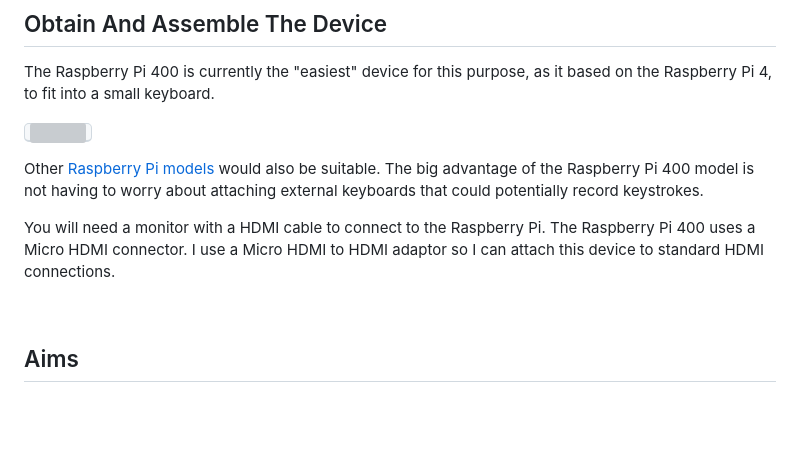
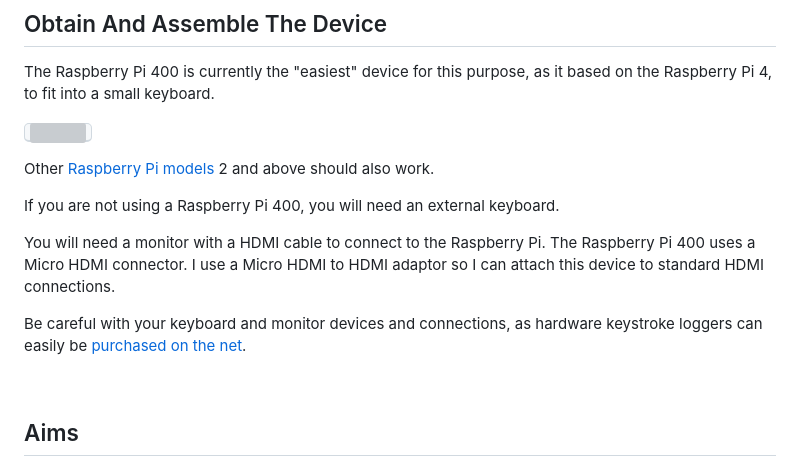
Before and after one commit to bokkypoobah/TopSecrets, a Markdown page: README.md, the part around the change. Drawn GitHub-style; blank space fills up the shorter version; grey boxes are pictures that could not be loaded.

```diff
--- a/README.md
+++ b/README.md
@@ -31,9 +31,13 @@ The Raspberry Pi 400 is currently the "easiest" device for this purpose, as it b
 
 <kbd><img src="https://assets.raspberrypi.com/static/keyboard-lg-0e68b53708ad11b6dc0fff016f211a11.png" /></kbd>
 
-Other [Raspberry Pi models](https://en.wikipedia.org/wiki/Raspberry_Pi#Raspberry_Pi) would also be suitable. The big advantage of the Raspberry Pi 400 model is not having to worry about attaching external keyboards that could potentially record keystrokes.
+Other [Raspberry Pi models](https://en.wikipedia.org/wiki/Raspberry_Pi#Raspberry_Pi) 2 and above should also work.
+
+If you are not using a Raspberry Pi 400, you will need an external keyboard.
 
 You will need a monitor with a HDMI cable to connect to the Raspberry Pi. The Raspberry Pi 400 uses a Micro HDMI connector. I use a Micro HDMI to HDMI adaptor so I can attach this device to standard HDMI connections.
+
+Be careful with your keyboard and monitor devices and connections, as hardware keystroke loggers can easily be [purchased on the net](https://www.amazon.com.au/AirDrive-Keylogger-Hardware-Wi-Fi-memory/dp/B073XRXP3S).
 
 <br />
 
```
